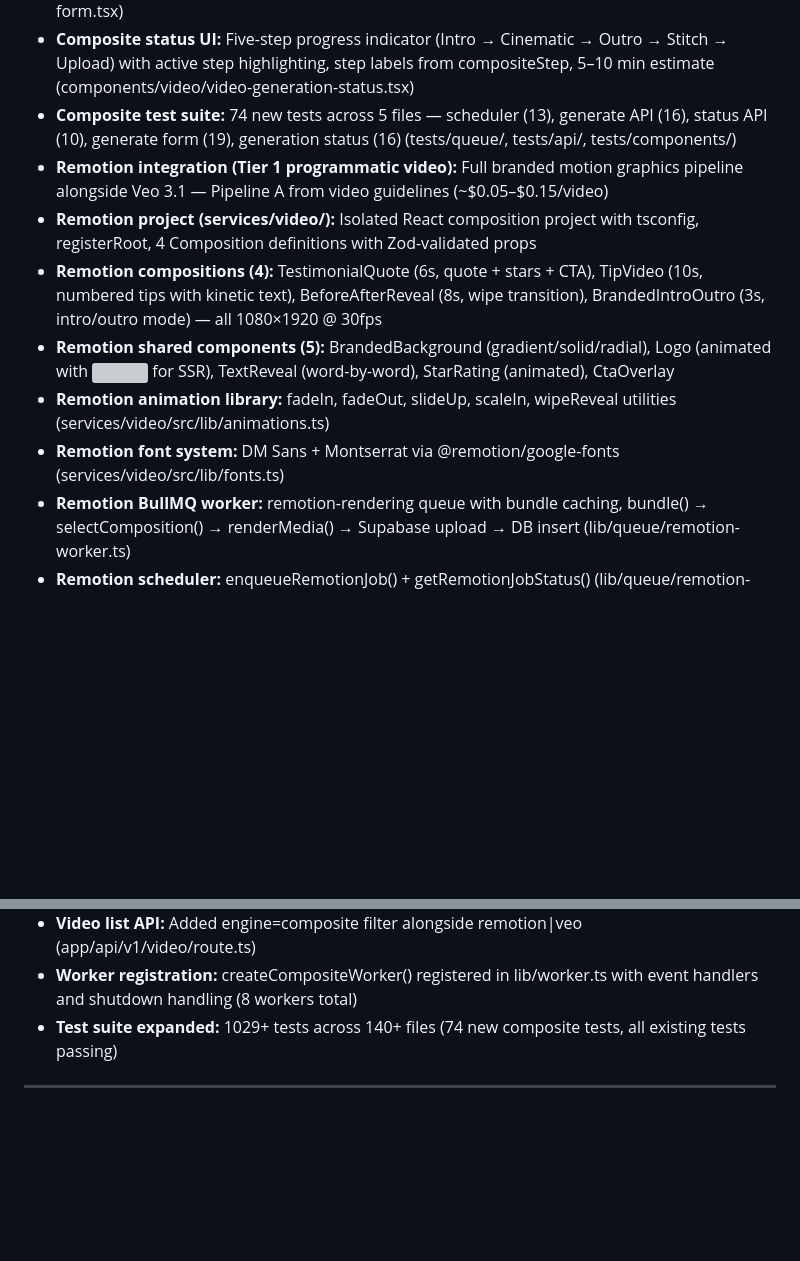
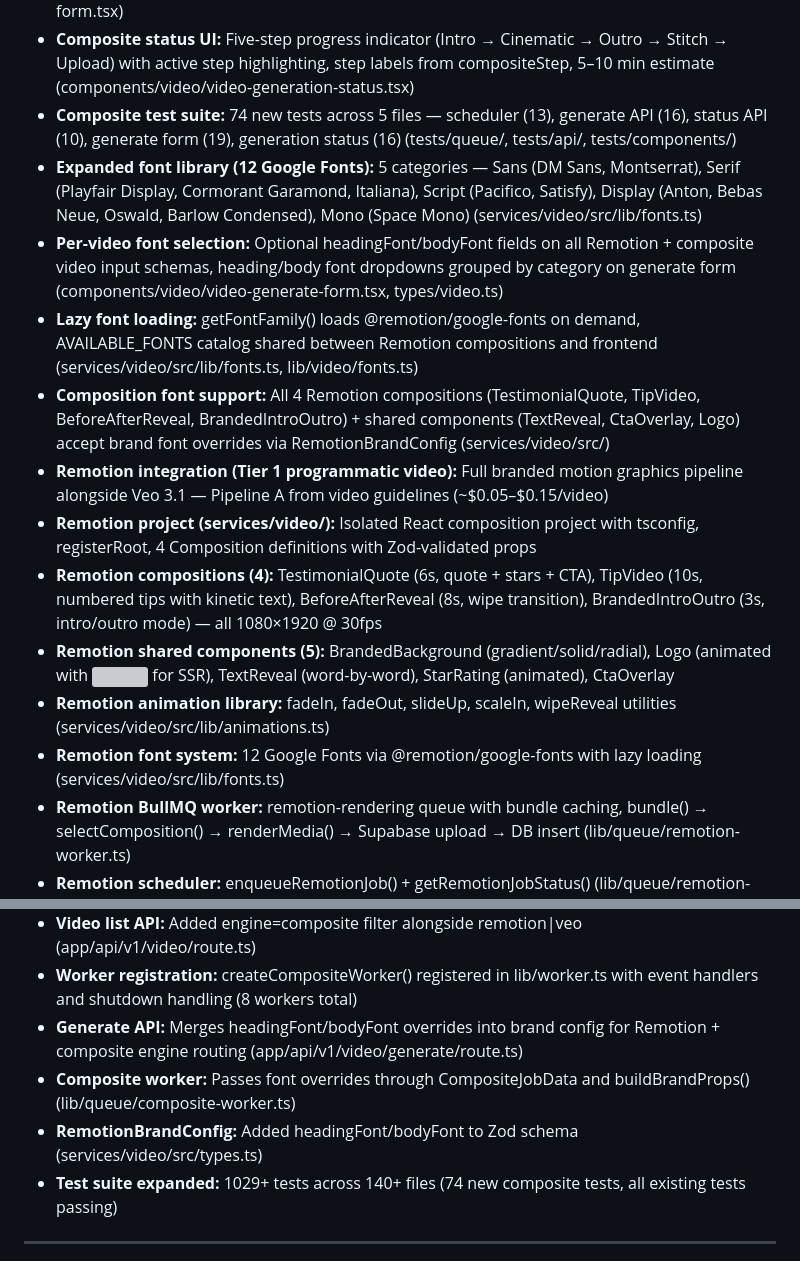
Before and after one commit to chuck146/authority-engine, a Markdown page: docs/changelog.md, 2 parts joined by grey strips. Drawn GitHub-style; blank space fills up the shorter version; grey boxes are pictures that could not be loaded.

Commit message:
docs: update changelog, project status, and UX guide for expanded font library
Co-Authored-By: Claude Opus 4.6 <noreply@anthropic.com>

```diff
--- a/docs/changelog.md
+++ b/docs/changelog.md
@@ -17,12 +17,16 @@ Format based on [Keep a Changelog](https://keepachangelog.com/en/1.1.0/).
 - **Engine selector extended:** Three-way toggle (Remotion / Veo / Composite) with composite-specific fields — scene description, audio mood, CTA text/URL, includeIntro/includeOutro/useStartingFrame checkboxes (components/video/video-generate-form.tsx)
 - **Composite status UI:** Five-step progress indicator (Intro → Cinematic → Outro → Stitch → Upload) with active step highlighting, step labels from compositeStep, 5–10 min estimate (components/video/video-generation-status.tsx)
 - **Composite test suite:** 74 new tests across 5 files — scheduler (13), generate API (16), status API (10), generate form (19), generation status (16) (tests/queue/, tests/api/, tests/components/)
+- **Expanded font library (12 Google Fonts):** 5 categories — Sans (DM Sans, Montserrat), Serif (Playfair Display, Cormorant Garamond, Italiana), Script (Pacifico, Satisfy), Display (Anton, Bebas Neue, Oswald, Barlow Condensed), Mono (Space Mono) (services/video/src/lib/fonts.ts)
+- **Per-video font selection:** Optional headingFont/bodyFont fields on all Remotion + composite video input schemas, heading/body font dropdowns grouped by category on generate form (components/video/video-generate-form.tsx, types/video.ts)
+- **Lazy font loading:** getFontFamily() loads @remotion/google-fonts on demand, AVAILABLE_FONTS catalog shared between Remotion compositions and frontend (services/video/src/lib/fonts.ts, lib/video/fonts.ts)
+- **Composition font support:** All 4 Remotion compositions (TestimonialQuote, TipVideo, BeforeAfterReveal, BrandedIntroOutro) + shared components (TextReveal, CtaOverlay, Logo) accept brand font overrides via RemotionBrandConfig (services/video/src/)
 - **Remotion integration (Tier 1 programmatic video):** Full branded motion graphics pipeline alongside Veo 3.1 — Pipeline A from video guidelines (~$0.05–$0.15/video)
 - **Remotion project (services/video/):** Isolated React composition project with tsconfig, registerRoot, 4 Composition definitions with Zod-validated props
 - **Remotion compositions (4):** TestimonialQuote (6s, quote + stars + CTA), TipVideo (10s, numbered tips with kinetic text), BeforeAfterReveal (8s, wipe transition), BrandedIntroOutro (3s, intro/outro mode) — all 1080×1920 @ 30fps
 - **Remotion shared components (5):** BrandedBackground (gradient/solid/radial), Logo (animated with <Img /> for SSR), TextReveal (word-by-word), StarRating (animated), CtaOverlay
 - **Remotion animation library:** fadeIn, fadeOut, slideUp, scaleIn, wipeReveal utilities (services/video/src/lib/animations.ts)
-- **Remotion font system:** DM Sans + Montserrat via @remotion/google-fonts (services/video/src/lib/fonts.ts)
+- **Remotion font system:** 12 Google Fonts via @remotion/google-fonts with lazy loading (services/video/src/lib/fonts.ts)
 - **Remotion BullMQ worker:** remotion-rendering queue with bundle caching, bundle() → selectComposition() → renderMedia() → Supabase upload → DB insert (lib/queue/remotion-worker.ts)
 - **Remotion scheduler:** enqueueRemotionJob() + getRemotionJobStatus() (lib/queue/remotion-scheduler.ts)
 - **VideoEngine enum:** veo | remotion | composite — engine discrimination via video type value (types/video.ts)
@@ -72,6 +76,9 @@ Format based on [Keep a Changelog](https://keepachangelog.com/en/1.1.0/).
 - **Video worker + scheduler:** Scoped to Veo only (GenerateVeoRequest) (lib/queue/video-worker.ts, lib/queue/video-scheduler.ts)
 - **Video list API:** Added engine=composite filter alongside remotion|veo (app/api/v1/video/route.ts)
 - **Worker registration:** createCompositeWorker() registered in lib/worker.ts with event handlers and shutdown handling (8 workers total)
+- **Generate API:** Merges headingFont/bodyFont overrides into brand config for Remotion + composite engine routing (app/api/v1/video/generate/route.ts)
+- **Composite worker:** Passes font overrides through CompositeJobData and buildBrandProps() (lib/queue/composite-worker.ts)
+- **RemotionBrandConfig:** Added headingFont/bodyFont to Zod schema (services/video/src/types.ts)
 - **Test suite expanded:** 1029+ tests across 140+ files (74 new composite tests, all existing tests passing)
 
 ---
```
Also changed, not shown: docs/project_status.md (+3 -1 lines), docs/user-experience.md (+21 -1 lines).
